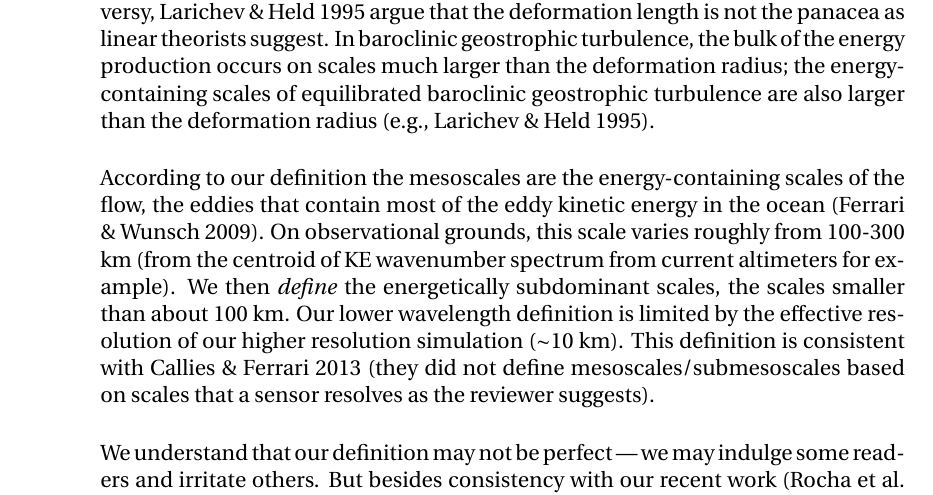
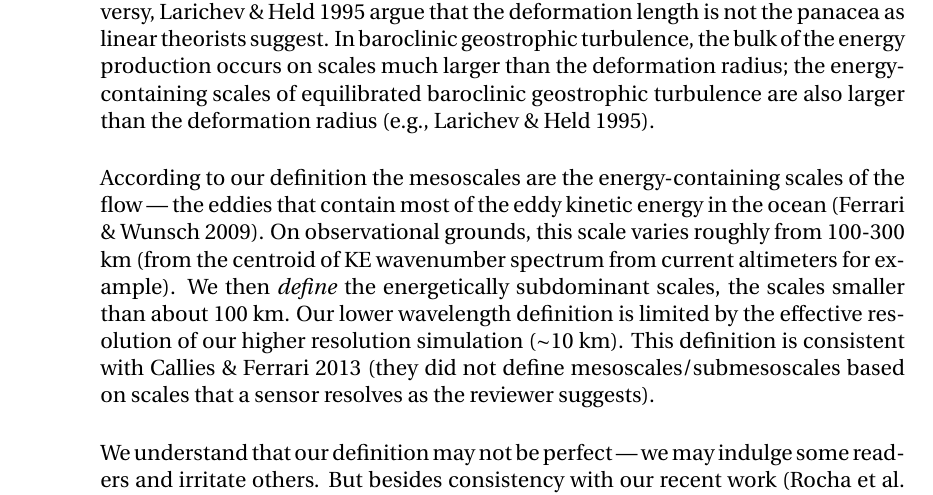
Before and after one commit to cesar-rocha/UpperOceanSeasonality, a LaTeX document (writeup/RochatEtal_ResponseToReviewers.tex): part of page 5 of 8, cut so that both start at the same text. Compiled offline with pdfLaTeX.

Commit message:
Small fix

```diff
--- a/writeup/RochatEtal_ResponseToReviewers.tex
+++ b/writeup/RochatEtal_ResponseToReviewers.tex
@@ -335,7 +335,7 @@ comments and suggestions.
 
           According
           to our definition the mesoscales are the energy-containing scales of the
-          flow, the eddies that contain most of the eddy kinetic energy in the ocean
+          flow --- the eddies that contain most of the eddy kinetic energy in the ocean
           (Ferrari \& Wunsch 2009). On observational
           grounds, this scale varies roughly from 100-300 km (from the centroid of KE wavenumber
           spectrum from current altimeters for example). We then \textit{define}
```
Also changed, not shown: writeup/RochatEtal_ResponseToReviewers.pdf.
